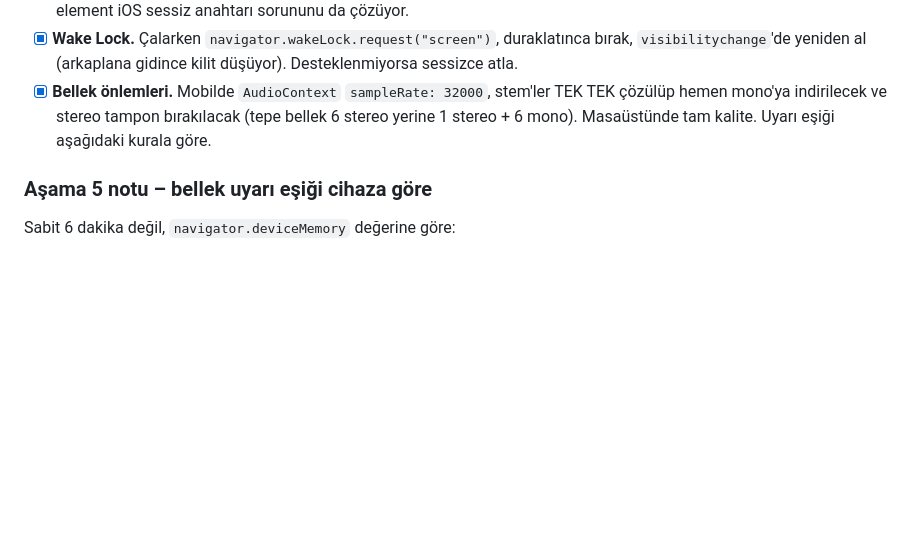
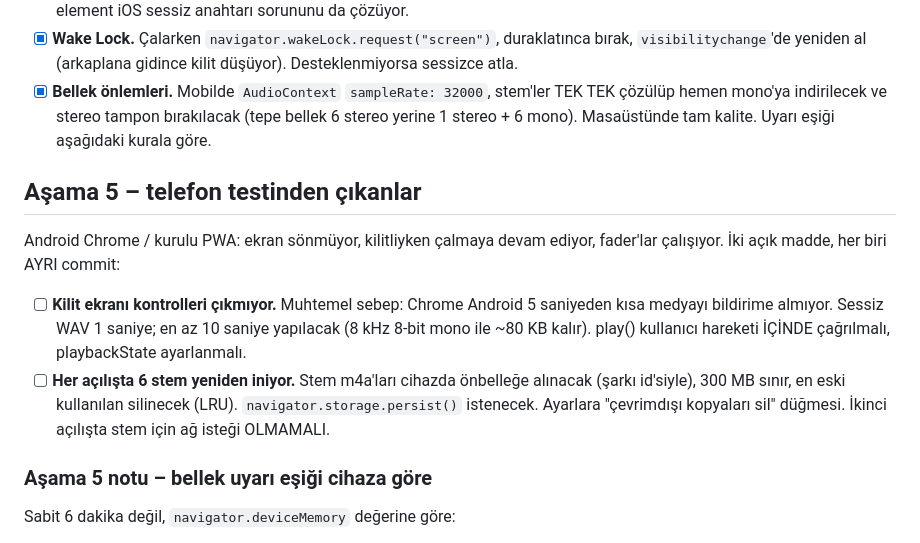
Before and after one commit to ozdemirmehmet10800-glitch/stem-mikser, a Markdown page: PLAN.md, the part around the change. Drawn GitHub-style; blank space fills up the shorter version.

Commit message:
Telefon testinden çıkan iki madde PLAN.md'ye yazıldı
Kilit ekranı kontrollerinin çıkmaması (sessiz WAV çok kısa) ve her
açılışta stem'lerin yeniden inmesi. Her biri ayrı commit olacak.

Co-Authored-By: Claude Opus 5 <noreply@anthropic.com>

```diff
--- a/PLAN.md
+++ b/PLAN.md
@@ -203,6 +203,20 @@ Kalan dört parça, her biri AYRI commit:
       bırakılacak (tepe bellek 6 stereo yerine 1 stereo + 6 mono).
       Masaüstünde tam kalite. Uyarı eşiği aşağıdaki kurala göre.
 
+## Aşama 5 – telefon testinden çıkanlar
+Android Chrome / kurulu PWA: ekran sönmüyor, kilitliyken çalmaya devam
+ediyor, fader'lar çalışıyor. İki açık madde, her biri AYRI commit:
+
+- [ ] **Kilit ekranı kontrolleri çıkmıyor.** Muhtemel sebep: Chrome Android
+      5 saniyeden kısa medyayı bildirime almıyor. Sessiz WAV 1 saniye;
+      en az 10 saniye yapılacak (8 kHz 8-bit mono ile ~80 KB kalır).
+      play() kullanıcı hareketi İÇİNDE çağrılmalı, playbackState ayarlanmalı.
+- [ ] **Her açılışta 6 stem yeniden iniyor.** Stem m4a'ları cihazda
+      önbelleğe alınacak (şarkı id'siyle), 300 MB sınır, en eski kullanılan
+      silinecek (LRU). `navigator.storage.persist()` istenecek. Ayarlara
+      "çevrimdışı kopyaları sil" düğmesi. İkinci açılışta stem için ağ
+      isteği OLMAMALI.
+
 ### Aşama 5 notu – bellek uyarı eşiği cihaza göre
 Sabit 6 dakika değil, `navigator.deviceMemory` değerine göre:
 - 8 GB ve üstü: uyarı yok (10 dakikalık yükleme sınırına kadar)
```
